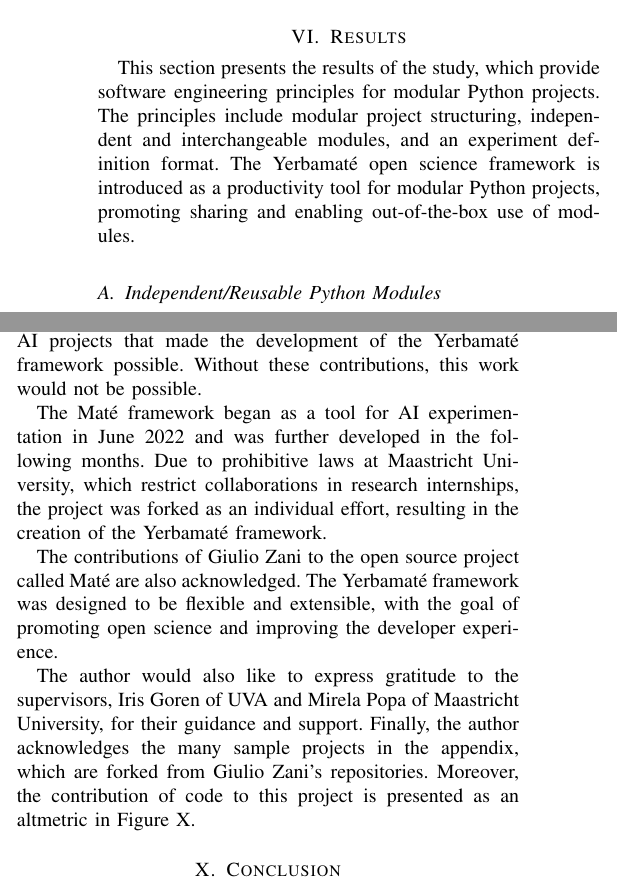
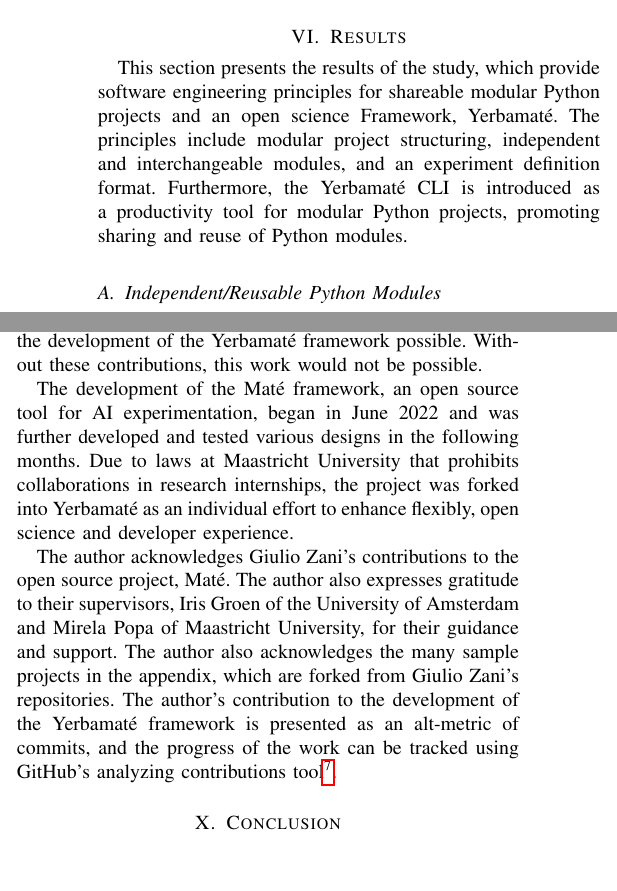
Before and after one commit to oalee/os-mate, a LaTeX paper (latex/paper.tex, which reads latex/6-results.tex, latex/9-conclusion.tex): two parts of the columns of pages 4 and 6 of 14, joined at a grey line, cut so that both start at the same text, the shorter picture padded with empty space. Compiled offline with pdfLaTeX; a missing font is replaced by an installed copy or a similar font; a LaTeX package or settings file that is missing is left out.

Commit message:
Updates from Overleaf

```diff
--- a/latex/6-results.tex
+++ b/latex/6-results.tex
@@ -1,6 +1,7 @@
 \section{Results}
 
-This section presents the results of the study, which provide software engineering principles for modular Python projects. The principles include modular project structuring, independent and interchangeable modules, and an experiment definition format. The Yerbamaté open science framework is introduced as a productivity tool for modular Python projects, promoting sharing and enabling out-of-the-box use of modules.
+This section presents the results of the study, which provide software engineering principles for shareable modular Python projects and an open science Framework, Yerbamaté. The principles include modular project structuring, independent and interchangeable modules, and an experiment definition format.  Furthermore, the Yerbamaté CLI is introduced as a productivity tool for modular Python projects, promoting sharing and reuse of Python modules.
+% This section presents the results of the study, which provide software engineering principles for modular Python projects. The principles include modular project structuring, independent and interchangeable modules, and an experiment definition format. The Yerbamaté open science framework is introduced as a productivity tool for modular Python projects, promoting sharing and enabling out-of-the-box use of modules.
 % This section outlines the results of the study, which provide software engineering principles for modular Python projects. The principles include modularity, independent modules, and an experiment definition format.
 % The study also presents the Yerbamaté open science framework, which functions as a productivity tool for modular Python projects that facilitates sharing modules between practitioners.
 % The study also presents a framework that serves as a productivity tool for modular Python projects.
--- a/latex/9-conclusion.tex
+++ b/latex/9-conclusion.tex
@@ -2,13 +2,15 @@
 
 \section{Acknowledgments}
 
-The author acknowledges the open source community, tools, libraries, and frameworks, as well as the various open source AI projects that made the development of the Yerbamaté framework possible. Without these contributions, this work would not be possible.
+The author acknowledges the open source and open science community, tools, libraries, and frameworks, as well as the various open source and open science AI projects that made the development of the Yerbamaté framework possible. Without these contributions, this work would not be possible.
 
-The Maté framework began as a tool for AI experimentation in June 2022 and was further developed in the following months. Due to prohibitive laws at Maastricht University, which restrict collaborations in research internships, the project was forked as an individual effort, resulting in the creation of the Yerbamaté framework.
+The development of the Maté framework, an open source tool for AI experimentation, began in June 2022
+ and was further developed and tested various designs in the following months. Due to laws at Maastricht University that prohibits collaborations in research internships, the project was forked into Yerbamaté as an individual effort to enhance flexibly, open science and developer experience.
 
-The contributions of Giulio Zani to the open source project called Maté are also acknowledged. The Yerbamaté framework was designed to be flexible and extensible, with the goal of promoting open science and improving the developer experience.
-
-The author would also like to express gratitude to the supervisors, Iris Goren of UVA and Mirela Popa of Maastricht University, for their guidance and support. Finally, the author acknowledges the many sample projects in the appendix, which are forked from Giulio Zani's repositories. Moreover, the contribution of code to this project is presented as an altmetric in Figure X.
+The author acknowledges Giulio Zani's contributions to the open source project, Maté. The author also expresses gratitude to their supervisors, Iris Groen of the University of Amsterdam and Mirela Popa of Maastricht University, for their guidance and support. The author also acknowledges the many sample projects in the appendix, which are forked from Giulio Zani's repositories. The author's contribution to the development of the Yerbamaté framework is presented as an alt-metric of commits, and the progress of the work can be tracked using GitHub's analyzing contributions tool\footnote{\url{https://github.com/oalee/yerbamate/graphs/contributors}}.
+% The contributions of Giulio Zani to the open source project called Maté are also acknowledged. The author would also like to express gratitude to the supervisors, Iris Groen of University of Amsterdam and Mirela Popa of Maastricht University, for their guidance and support. Finally, the author acknowledges the many sample projects in the appendix, which are forked from Giulio Zani's repositories.
+% The author's contribution to the implementation of the Yerbamaté framework is presented as an alt-metric of commits, and the progress of the work is accessible from GitHub's\footnote{\url{https://github.com/oalee/yerbamate/graphs/contributors}} analyzing contributions tool.
+% Moreover, the contribution of code to this project is presented as an altmetric in Figure X.
 
 % \section{Acknowledgments}
 
```
Also changed, not shown: latex/5-method.tex (+1 -1 lines), latex/6-results.tex (2 more changed lines).
